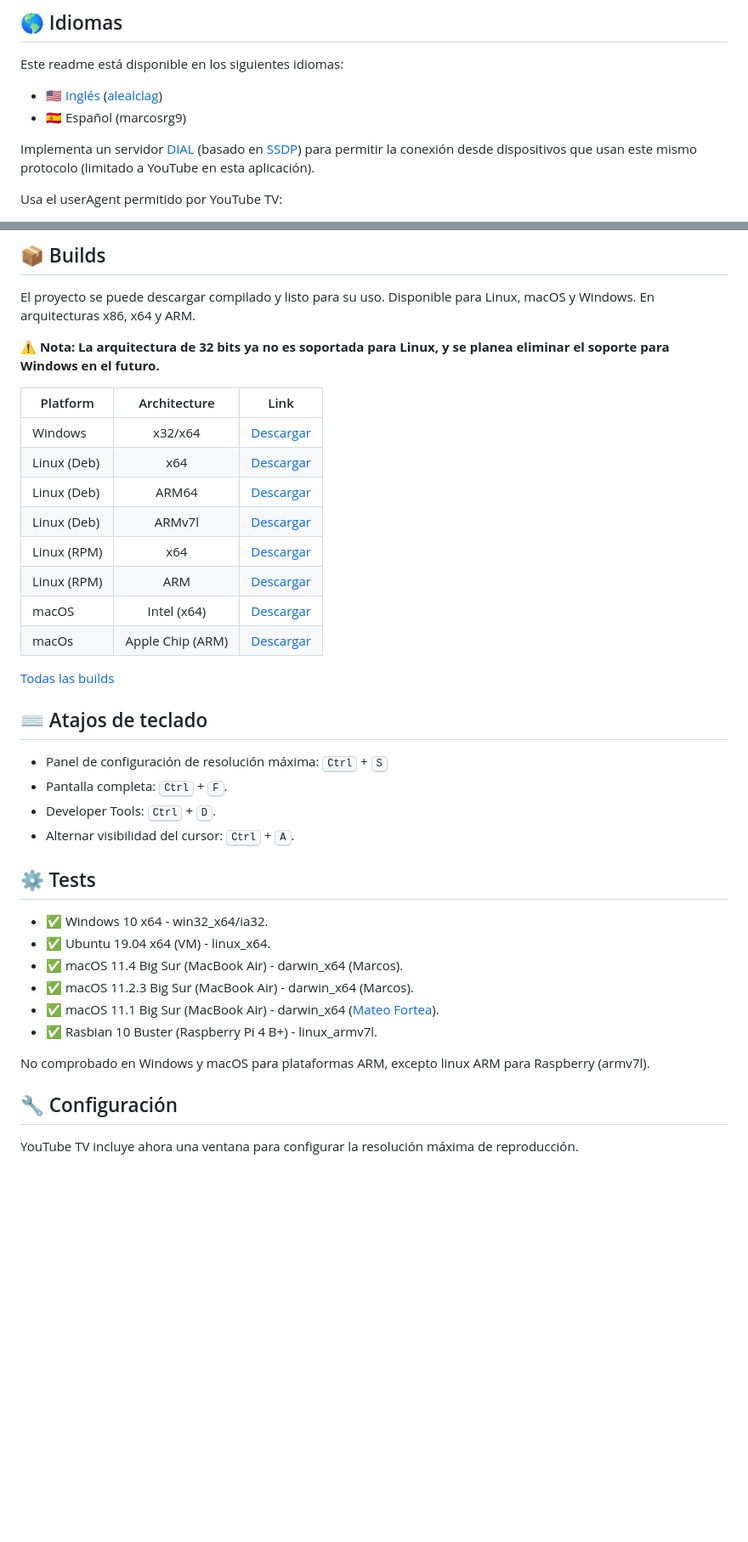
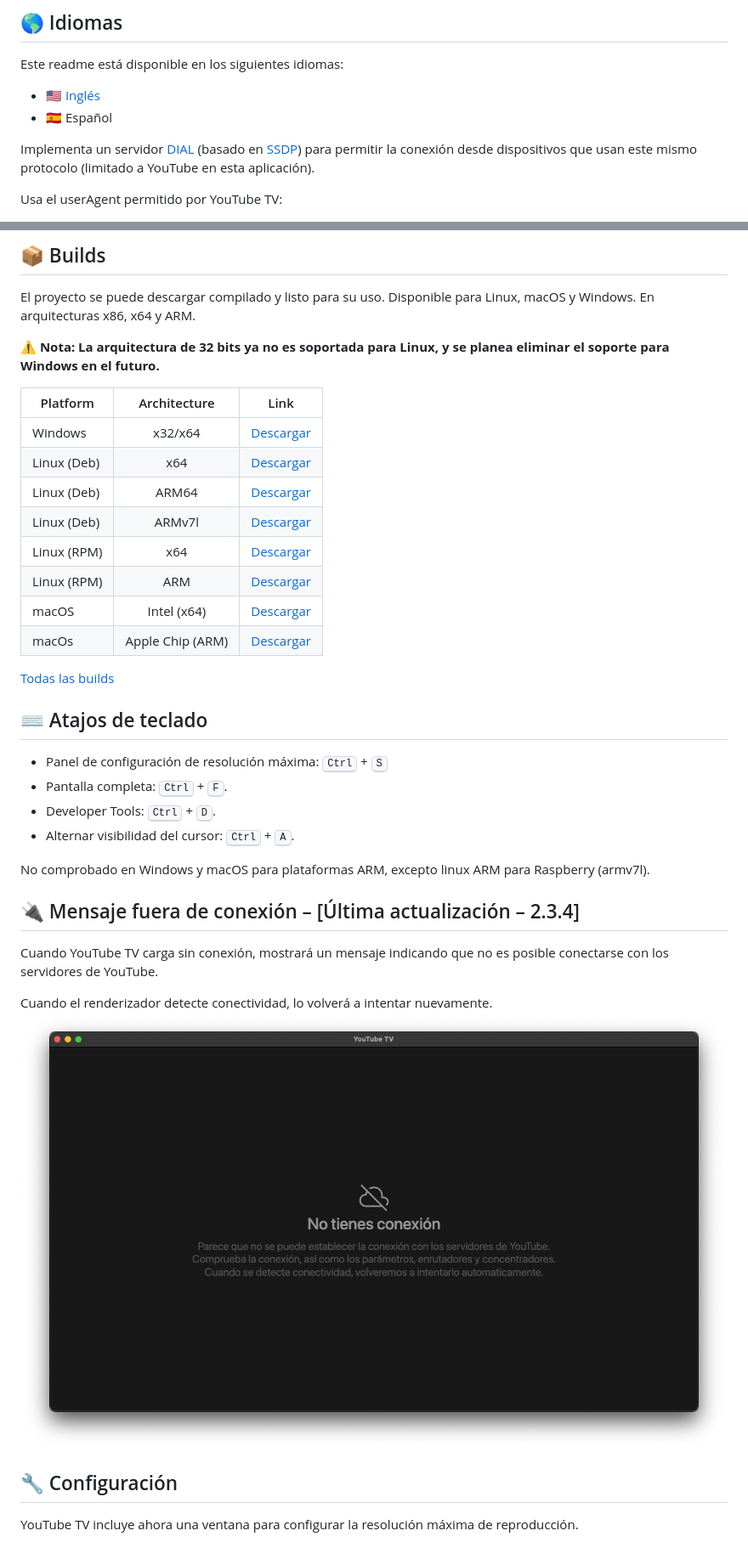
Before and after one commit to marcosrg9/YouTubeTV, a Markdown page: README.es-ES.md, 2 parts joined by grey strips. Shown: that part at 85% size. Rendered like a GitHub page; pictures changed too: readme/offline_message_es.png (added); blank space fills up the shorter version.

```diff
--- a/README.es-ES.md
+++ b/README.es-ES.md
@@ -15,8 +15,8 @@ Cliente de YouTube TV sencillo para escritorio basado en [electron](https://www.
 
 Este readme está disponible en los siguientes idiomas:
 
-- 🇺🇸 [Inglés](./README.md) ([alealclag](https://github.com/alealclag))
-- 🇪🇸 Español (marcosrg9)
+- 🇺🇸 [Inglés](./README.md)
+- 🇪🇸 Español
 
 Implementa un servidor [DIAL](https://en.wikipedia.org/wiki/Discovery_and_Launch) (basado en [SSDP](https://en.wikipedia.org/wiki/Simple_Service_Discovery_Protocol)) para permitir la conexión desde dispositivos que usan este mismo protocolo (limitado a YouTube en esta aplicación).
 
@@ -55,16 +55,14 @@ El proyecto se puede descargar compilado y listo para su uso. Disponible para Li
 - Alternar visibilidad del cursor: <kbd>Ctrl</kbd> + <kbd>A</kbd>.
 
 
-## ⚙️ Tests
+No comprobado en Windows y macOS para plataformas ARM, excepto linux ARM para Raspberry (armv7l).
 
-- ✅ Windows 10 x64 - win32_x64/ia32.
-- ✅ Ubuntu 19.04 x64 (VM) - linux_x64.
-- ✅ macOS 11.4 Big Sur (MacBook Air) - darwin_x64 (Marcos).
-- ✅ macOS 11.2.3 Big Sur (MacBook Air) - darwin_x64 (Marcos).
-- ✅ macOS 11.1 Big Sur (MacBook Air) - darwin_x64 ([Mateo Fortea](https://github.com/mfortea)).
-- ✅ Rasbian 10 Buster (Raspberry Pi 4 B+) - linux_armv7l.
+## 🔌 Mensaje fuera de conexión – [Última actualización – 2.3.4]
 
-No comprobado en Windows y macOS para plataformas ARM, excepto linux ARM para Raspberry (armv7l).
+Cuando YouTube TV carga sin conexión, mostrará un mensaje indicando que no es posible conectarse con los servidores de YouTube.
+
+Cuando el renderizador detecte conectividad, lo volverá a intentar nuevamente.
+<img src="./readme/offline_message_es.png" with="300px">
 
 ## 🔧 Configuración
 
```
Also changed, not shown: other parts of README.es-ES.md (+9 -9 lines), README.md (+16 -19 lines), readme/offline_message_en.png (added), 4 other files.
